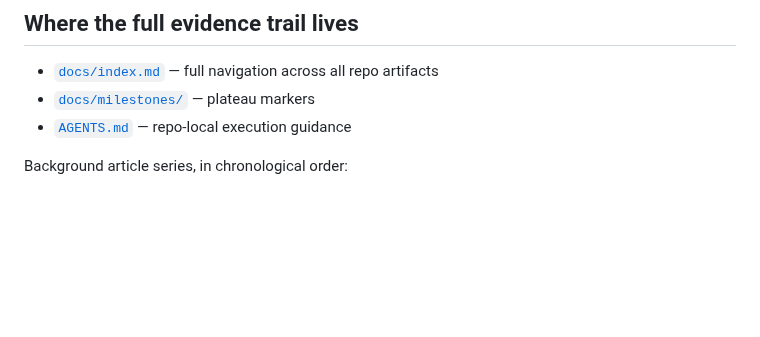
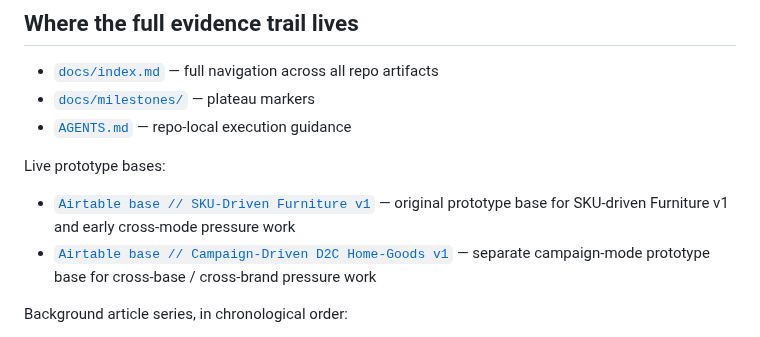
Before and after one commit to apexSolarKiss/asset-pipeline-ASK, a Markdown page: README.md, the part around the change. GitHub-like rendering; blank space fills up the shorter version.

Commit message:
docs: restore live prototype base links (#225)
Restores navigability to live Airtable prototype bases via a small
sub-section under "Where the full evidence trail lives" in README.
The bases were collateral-damaged by PR #218's compression — they
were bundled in the deleted Start Here section as part of the
proof-chain enumeration. This change adds them back as a sub-section
scoped narrowly to navigation, not restoring the broader Start Here
enumeration.

Wording is intentionally less stateful than progress-tracking prose
("early cross-mode pressure work" rather than naming current packets;
"separate campaign-mode prototype base" rather than narrating
generation readiness) so the bullets age slowly.

What changed:

- README.md: inserted "Live prototype bases:" sub-section under
  "Where the full evidence trail lives", between the existing
  three-bullet list and the "Background article series" sub-section
- Two bullets: SKU-Driven Furniture v1 base + Campaign-Driven D2C
  Home-Goods v1 base
- 5 insertions, 0 deletions

What did not change:

- Existing three-bullet list (docs/index.md / docs/milestones/ /
  AGENTS.md)
- Background article series sub-section
- All other README content
- docs/index.md
- Per-base docs in docs/ (their existing URLs preserved)
- All other repo content

Out of scope:

- Restoring the broader Start Here enumeration (deliberately
  compressed; not the target)
- Any non-Airtable evidence-trail items
- Re-organizing existing sub-sections
- Updating advisor prompt v3 (held for after this PR lands; v3 will
  point at this new sub-section, and canonical mirror will be
  established)

Co-authored-by: Claude Opus 4.7 <noreply@anthropic.com>

```diff
--- a/README.md
+++ b/README.md
@@ -48,6 +48,11 @@ The cleanest layered IA case is the SKU-driven mode, anchored against `PKT-SKU-0
 - [`docs/milestones/`](docs/milestones/) — plateau markers
 - [`AGENTS.md`](AGENTS.md) — repo-local execution guidance
 
+Live prototype bases:
+
+- [`Airtable base // SKU-Driven Furniture v1`](https://airtable.com/appoqJ25B6w4vSuX9/shrGGnxr3uvLRkEU4) — original prototype base for SKU-driven Furniture v1 and early cross-mode pressure work
+- [`Airtable base // Campaign-Driven D2C Home-Goods v1`](https://airtable.com/appCAcRuA82SWj5h5) — separate campaign-mode prototype base for cross-base / cross-brand pressure work
+
 Background article series, in chronological order:
 
 - [From Brand Rules to Creative Discretion](https://atomicspacekitten.substack.com/p/from-brand-rules-to-creative-discretion)
```
